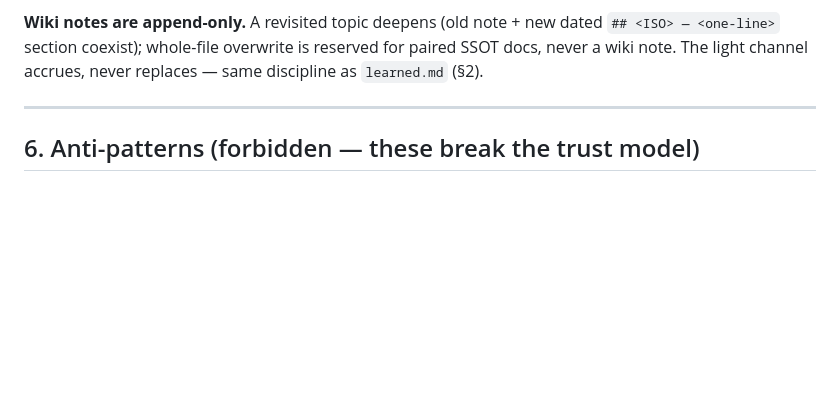
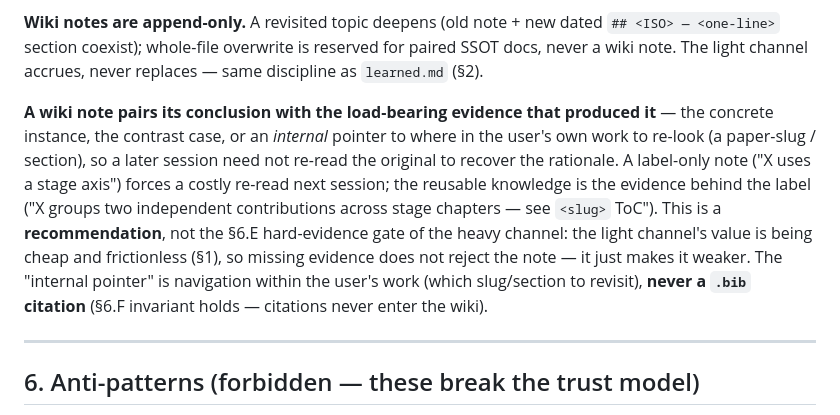
Before and after one commit to luckkim123/oh-my-scholar, a Markdown page: references/learning-protocol.md, the part around the change. Rendered like a GitHub page; blank space fills up the shorter version.

```diff
--- a/references/learning-protocol.md
+++ b/references/learning-protocol.md
@@ -349,6 +349,17 @@ levels + sighting count) — **no numeric weighted sum, no threshold magic** (om
 <one-line>` section coexist); whole-file overwrite is reserved for paired SSOT docs, never a
 wiki note. The light channel accrues, never replaces — same discipline as `learned.md` (§2).
 
+**A wiki note pairs its conclusion with the load-bearing evidence that produced it** — the
+concrete instance, the contrast case, or an *internal* pointer to where in the user's own work
+to re-look (a paper-slug / section), so a later session need not re-read the original to recover
+the rationale. A label-only note ("X uses a stage axis") forces a costly re-read next session;
+the reusable knowledge is the evidence behind the label ("X groups two independent contributions
+across stage chapters — see `<slug>` ToC"). This is a **recommendation**, not the §6.E
+hard-evidence gate of the heavy channel: the light channel's value is being cheap and
+frictionless (§1), so missing evidence does not reject the note — it just makes it weaker. The
+"internal pointer" is navigation within the user's work (which slug/section to revisit), **never a
+`.bib` citation** (§6.F invariant holds — citations never enter the wiki).
+
 ---
 
 ## 6. Anti-patterns (forbidden — these break the trust model)
```
Also changed, not shown: references/wiki/README.md (+19 -2 lines), skills/scholar-pilot/SKILL.md (+1 -0 lines).
